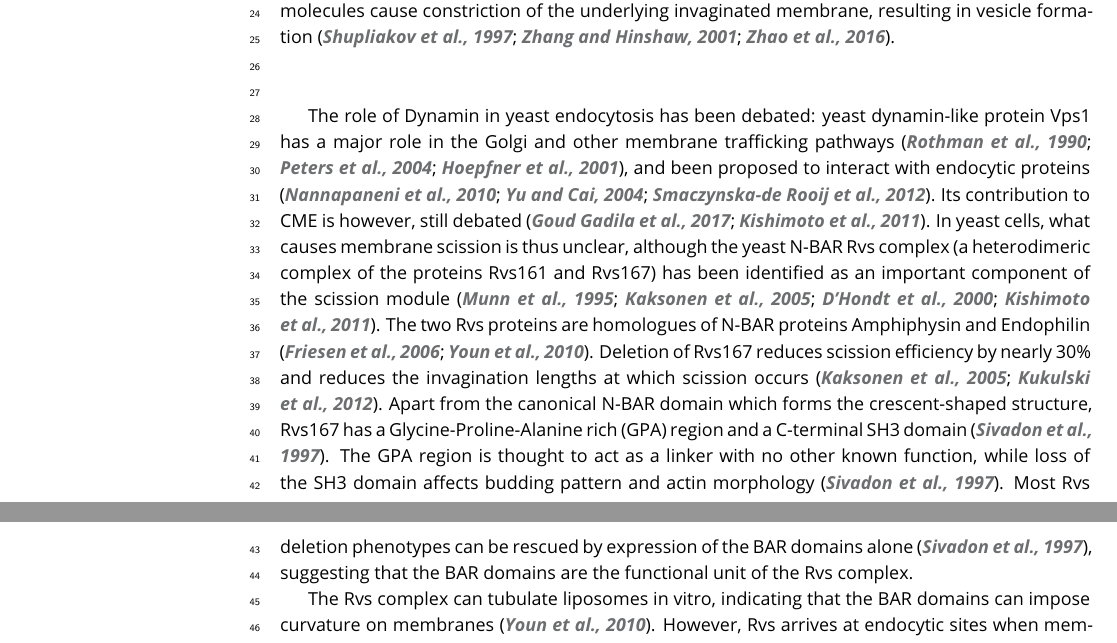
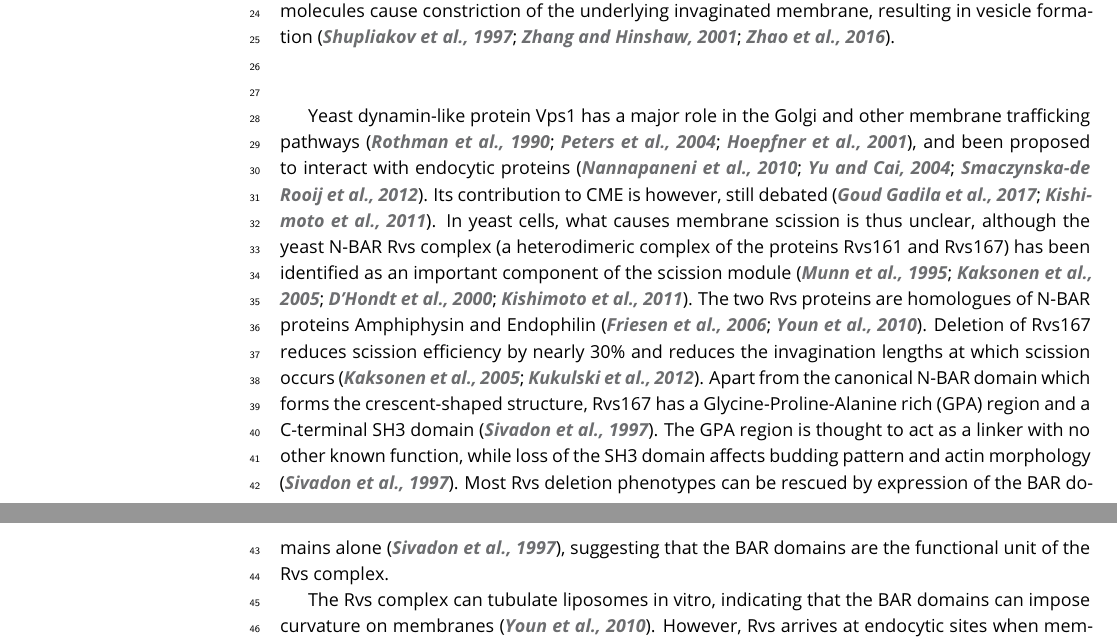
Before and after one commit to deepikaamenon/scission_paper, a LaTeX document (main.tex): two parts of pages 1 and 2 of 23, joined at a grey line, cut so that both start at the same text. Compiled offline with pdfLaTeX.

Commit message:
txs auto checkin

```diff
--- a/main.tex
+++ b/main.tex
@@ -61,7 +61,7 @@ Clathrin-mediated endocytosis (CME) is an endocytic process by which cargo from
 
 ~\\
 
-The role of Dynamin in yeast endocytosis has been debated:  yeast dynamin-like protein Vps1 has a major role in the Golgi and other membrane trafficking pathways \citep{Rothman1990,Peters2004,Hoepfner2001}, and been proposed to interact with endocytic proteins \citep{Nannapaneni2010b, Yu2004,Smaczynska-deRooij2012}. Its contribution to CME is however, still debated \citep{GoudGadila2017,Kishimoto2011}. In yeast cells, what causes membrane scission is thus unclear, although the yeast N-BAR Rvs complex (a heterodimeric complex of the proteins Rvs161 and Rvs167) has been identified as an important component of the scission module \citep{Munn1995,Kaksonen2005,DHondt2000,Kishimoto2011}. The two Rvs proteins are homologues of N-BAR proteins Amphiphysin and Endophilin \citep{Friesen2006,Youn2010}. Deletion of Rvs167 reduces scission efficiency by nearly 30\% and reduces the invagination lengths at which scission occurs \citep{Kaksonen2005,Kukulski2012}. Apart from the canonical N-BAR domain which forms the crescent-shaped structure,  Rvs167 has a Glycine-Proline-Alanine rich (GPA) region and a C-terminal SH3 domain \citep{Sivadon1997}. The GPA region is thought to act as a linker with no other known function, while loss of the SH3 domain affects budding pattern and actin morphology \citep{Sivadon1997}. Most Rvs deletion phenotypes can be rescued by expression of the BAR domains alone \citep{Sivadon1997}, suggesting that the BAR domains are the functional unit of the Rvs complex.
+Yeast dynamin-like protein Vps1 has a major role in the Golgi and other membrane trafficking pathways \citep{Rothman1990,Peters2004,Hoepfner2001}, and been proposed to interact with endocytic proteins \citep{Nannapaneni2010b, Yu2004,Smaczynska-deRooij2012}. Its contribution to CME is however, still debated \citep{GoudGadila2017,Kishimoto2011}. In yeast cells, what causes membrane scission is thus unclear, although the yeast N-BAR Rvs complex (a heterodimeric complex of the proteins Rvs161 and Rvs167) has been identified as an important component of the scission module \citep{Munn1995,Kaksonen2005,DHondt2000,Kishimoto2011}. The two Rvs proteins are homologues of N-BAR proteins Amphiphysin and Endophilin \citep{Friesen2006,Youn2010}. Deletion of Rvs167 reduces scission efficiency by nearly 30\% and reduces the invagination lengths at which scission occurs \citep{Kaksonen2005,Kukulski2012}. Apart from the canonical N-BAR domain which forms the crescent-shaped structure,  Rvs167 has a Glycine-Proline-Alanine rich (GPA) region and a C-terminal SH3 domain \citep{Sivadon1997}. The GPA region is thought to act as a linker with no other known function, while loss of the SH3 domain affects budding pattern and actin morphology \citep{Sivadon1997}. Most Rvs deletion phenotypes can be rescued by expression of the BAR domains alone \citep{Sivadon1997}, suggesting that the BAR domains are the functional unit of the Rvs complex.
 
 The Rvs complex can tubulate liposomes in vitro, indicating that the BAR domains can impose curvature on membranes \citep{Youn2010}. However, Rvs arrives at endocytic sites when membrane tubes are already formed: curvature sensing rather than generation is the likely interaction of the complex with endocytic sites \citep{Kukulski2012,Picco2015}. Rvs molecules arrive at endocytic sites about 4 seconds before scission, and disassemble rapidly at the time of scission \citep{Picco2015}, consistent with a role in scission. While it is shown to be involved in the last stages of endocytosis, a mechanistic understanding of the influence of Rvs on scission remains incomplete.
 
```
